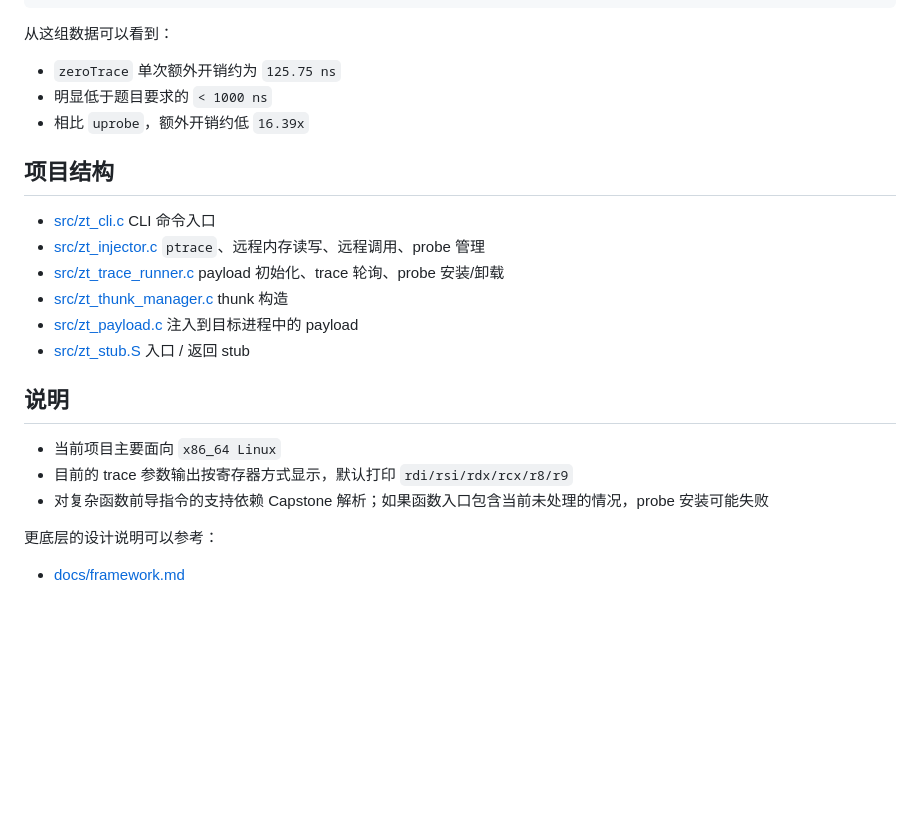
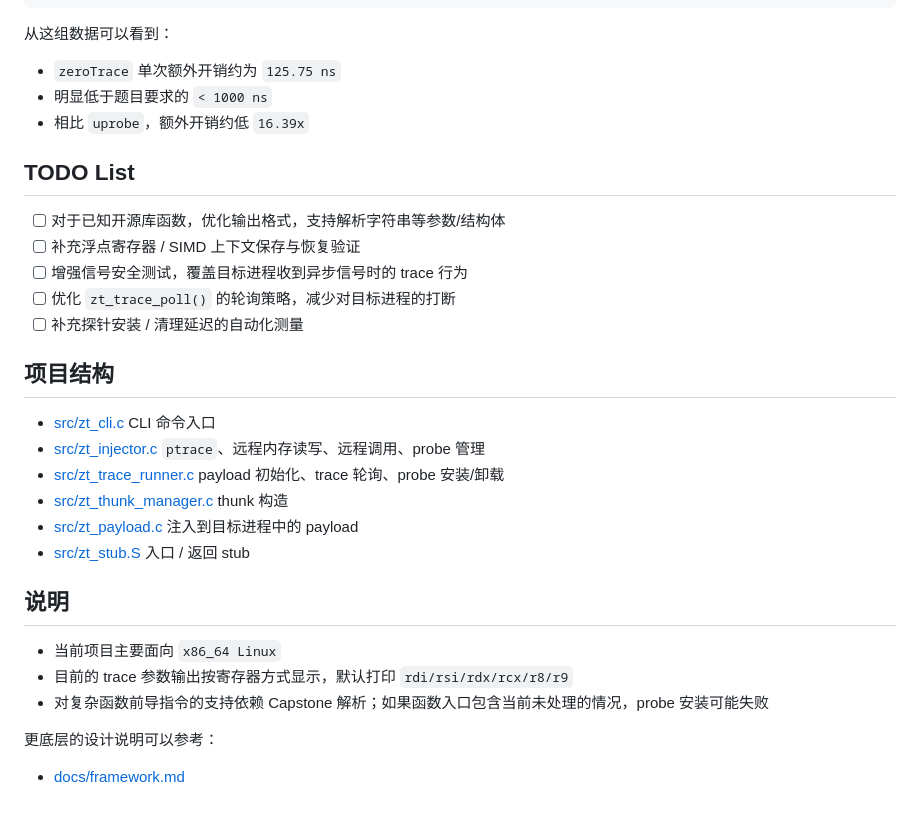
Before and after one commit to kahonanami/zeroTrace, a Markdown page: README.md, the part around one of its changes. Drawn GitHub-style; blank space fills up the shorter version.

Commit message:
docs: update TODO List in README

```diff
--- a/README.md
+++ b/README.md
@@ -209,5 +209,13 @@ ztrace vs uprobe      : 16.39x lower overhead
 - 明显低于题目要求的 `< 1000 ns`
 - 相比 `uprobe`，额外开销约低 `16.39x`
 
+## TODO List
+
+- [ ] 对于已知开源库函数，优化输出格式，支持解析字符串等参数/结构体
+- [ ] 补充浮点寄存器 / SIMD 上下文保存与恢复验证
+- [ ] 增强信号安全测试，覆盖目标进程收到异步信号时的 trace 行为
+- [ ] 优化 `zt_trace_poll()` 的轮询策略，减少对目标进程的打断
+- [ ] 补充探针安装 / 清理延迟的自动化测量
+
 ## 项目结构
 
```
Also changed, not shown: other parts of README.md (+7 -7 lines).
